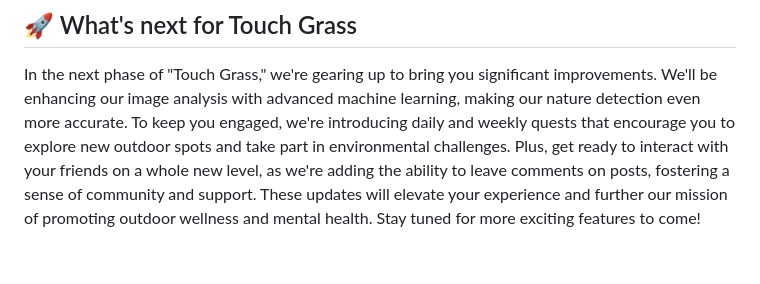
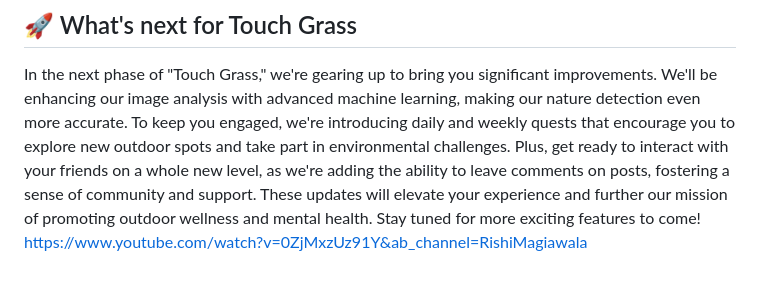
Before and after one commit to rishimagiawala/touch_grass, a Markdown page: README.md, the part around the change. Rendered like a GitHub page.

```diff
--- a/README.md
+++ b/README.md
@@ -36,3 +36,4 @@ Our goal is to motivate people who would otherwise not leave their homes to get
 
 ## 🚀 What's next for Touch Grass
 In the next phase of "Touch Grass," we're gearing up to bring you significant improvements. We'll be enhancing our image analysis with advanced machine learning, making our nature detection even more accurate. To keep you engaged, we're introducing daily and weekly quests that encourage you to explore new outdoor spots and take part in environmental challenges. Plus, get ready to interact with your friends on a whole new level, as we're adding the ability to leave comments on posts, fostering a sense of community and support. These updates will elevate your experience and further our mission of promoting outdoor wellness and mental health. Stay tuned for more exciting features to come!
+https://www.youtube.com/watch?v=0ZjMxzUz91Y&ab_channel=RishiMagiawala
```
